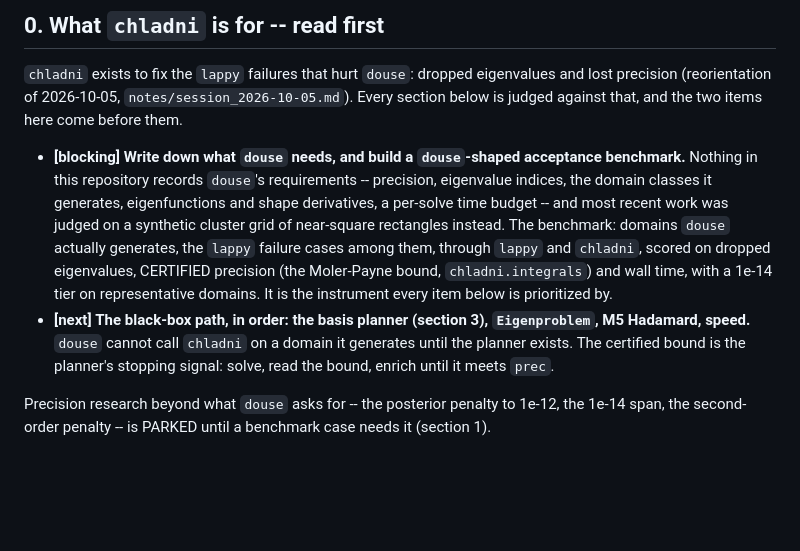
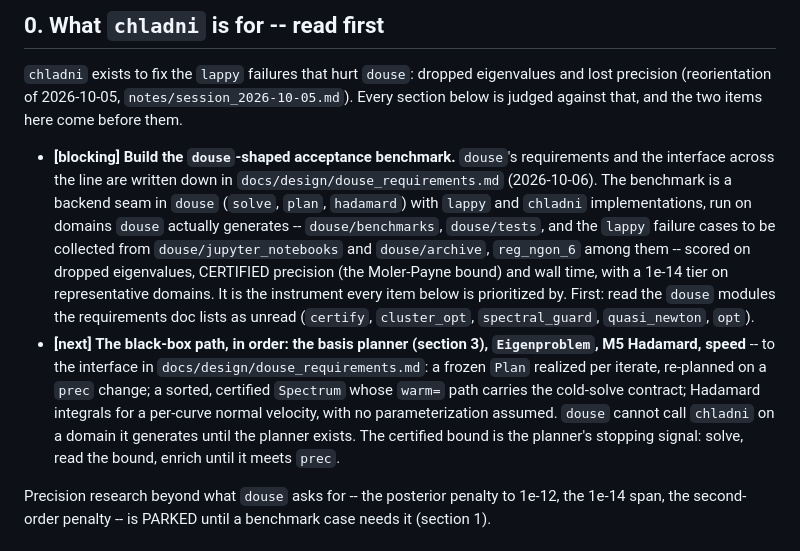
Before and after one commit to hjrrockies/chladni, a Markdown page: TODO.md, the part around the change. Rendered like a GitHub page; blank space fills up the shorter version.

```diff
--- a/TODO.md
+++ b/TODO.md
@@ -25,16 +25,20 @@ Priorities are `[blocking]` (something else waits on it), `[next]`, `[later]`.
 precision (reorientation of 2026-10-05, `notes/session_2026-10-05.md`). Every section below is
 judged against that, and the two items here come before them.
 
-* **[blocking]** **Write down what `douse` needs, and build a `douse`-shaped acceptance
-  benchmark.** Nothing in this repository records `douse`'s requirements -- precision, eigenvalue
-  indices, the domain classes it generates, eigenfunctions and shape derivatives, a per-solve
-  time budget -- and most recent work was judged on a synthetic cluster grid of near-square
-  rectangles instead. The benchmark: domains `douse` actually generates, the `lappy` failure cases
-  among them, through `lappy` and `chladni`, scored on dropped eigenvalues, CERTIFIED precision
-  (the Moler-Payne bound, `chladni.integrals`) and wall time, with a 1e-14 tier on representative
-  domains. It is the instrument every item below is prioritized by.
+* **[blocking]** **Build the `douse`-shaped acceptance benchmark.** `douse`'s requirements and the
+  interface across the line are written down in `docs/design/douse_requirements.md` (2026-10-06).
+  The benchmark is a backend seam in `douse` (`solve`, `plan`, `hadamard`) with `lappy` and
+  `chladni` implementations, run on domains `douse` actually generates -- `douse/benchmarks`,
+  `douse/tests`, and the `lappy` failure cases to be collected from `douse/jupyter_notebooks` and
+  `douse/archive`, `reg_ngon_6` among them -- scored on dropped eigenvalues, CERTIFIED precision
+  (the Moler-Payne bound) and wall time, with a 1e-14 tier on representative domains. It is the
+  instrument every item below is prioritized by. First: read the `douse` modules the requirements
+  doc lists as unread (`certify`, `cluster_opt`, `spectral_guard`, `quasi_newton`, `opt`).
 * **[next]** **The black-box path, in order: the basis planner (section 3), `Eigenproblem`, M5
-  Hadamard, speed.** `douse` cannot call `chladni` on a domain it generates until the planner
+  Hadamard, speed** -- to the interface in `docs/design/douse_requirements.md`: a frozen `Plan`
+  realized per iterate, re-planned on a `prec` change; a sorted, certified `Spectrum` whose `warm=`
+  path carries the cold-solve contract; Hadamard integrals for a per-curve normal velocity, with no
+  parameterization assumed. `douse` cannot call `chladni` on a domain it generates until the planner
   exists. The certified bound is the planner's stopping signal: solve, read the bound, enrich until
   it meets `prec`.
 
```
Also changed, not shown: docs/design/boundary_integrals.md (+3 -1 lines), docs/design/douse_requirements.md (added, +134 -0 lines).
